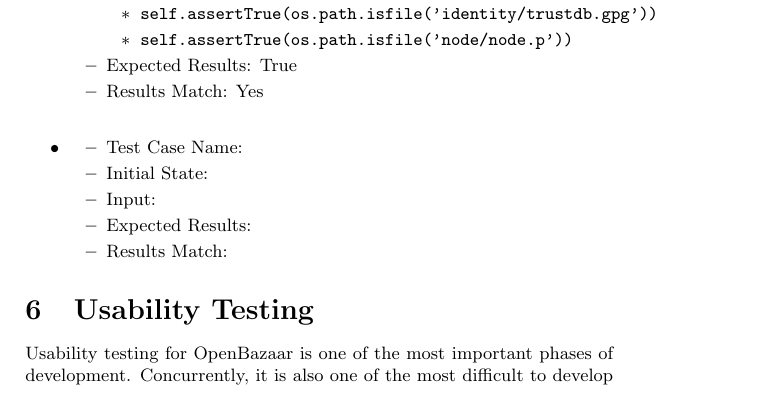
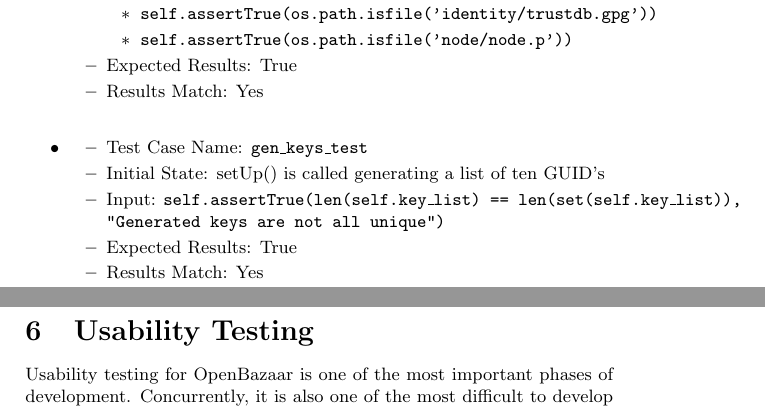
Before and after one commit to cgsheeh/SFWR3XA3_Redevelopment, a LaTeX document (TestReport/test_report.tex): part of page 5 of 7 before the commit and two parts of pages 5 and 6 of 7 after it, the two joined at a grey line, cut so that both start at the same text. Compiled offline with pdfLaTeX.

Commit message:
add missing test report for initializationModTests

```diff
--- a/TestReport/test_report.tex
+++ b/TestReport/test_report.tex
@@ -158,11 +158,11 @@
 \begin{itemize}
 \item
 \begin{itemize}
-\item Test Case Name:
-\item Initial State:
-\item Input:
-\item Expected Results:
-\item Results Match:
+\item Test Case Name: \texttt{gen\_keys\_test}
+\item Initial State: setUp() is called generating a list of ten GUID's
+\item Input: \texttt{self.assertTrue(len(self.key\_list) == len(set(self.key\_list)), "Generated keys are not all unique")}
+\item Expected Results: True
+\item Results Match: Yes\newline
 \end{itemize}
 \end{itemize}
 
```
Also changed, not shown: TestReport/test_report.pdf.
